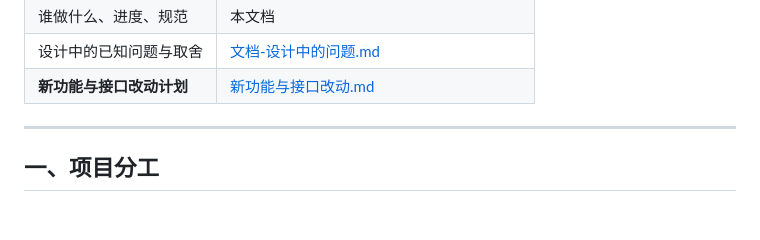
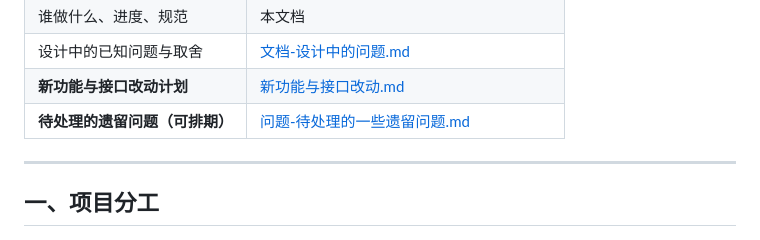
Before and after one commit to shuishen-cloud/BlinderDetector, a Markdown page: 工作管理.md, the part around the change. Rendered like a GitHub page.

```diff
--- a/工作管理.md
+++ b/工作管理.md
@@ -12,6 +12,7 @@
 | 谁做什么、进度、规范 | 本文档 |
 | 设计中的已知问题与取舍 | [文档-设计中的问题.md](文档-设计中的问题.md) |
 | **新功能与接口改动计划** | [新功能与接口改动.md](新功能与接口改动.md) |
+| **待处理的遗留问题（可排期）** | [问题-待处理的一些遗留问题.md](问题-待处理的一些遗留问题.md) |
 
 ---
 
```
Also changed, not shown: README.md (+7 -0 lines), 问题-待处理的一些遗留问题.md (added, +181 -0 lines), data/main_gui.png (added).
